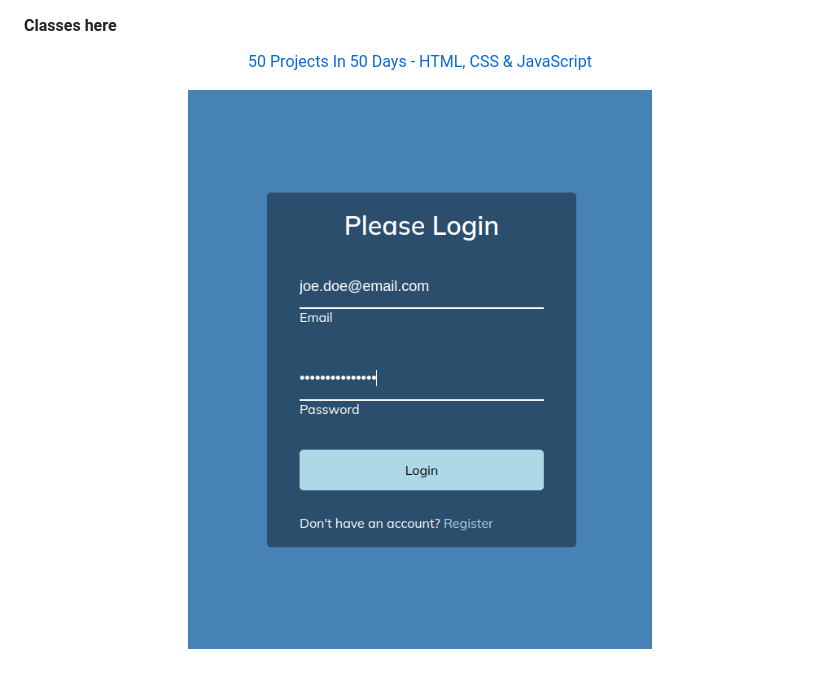
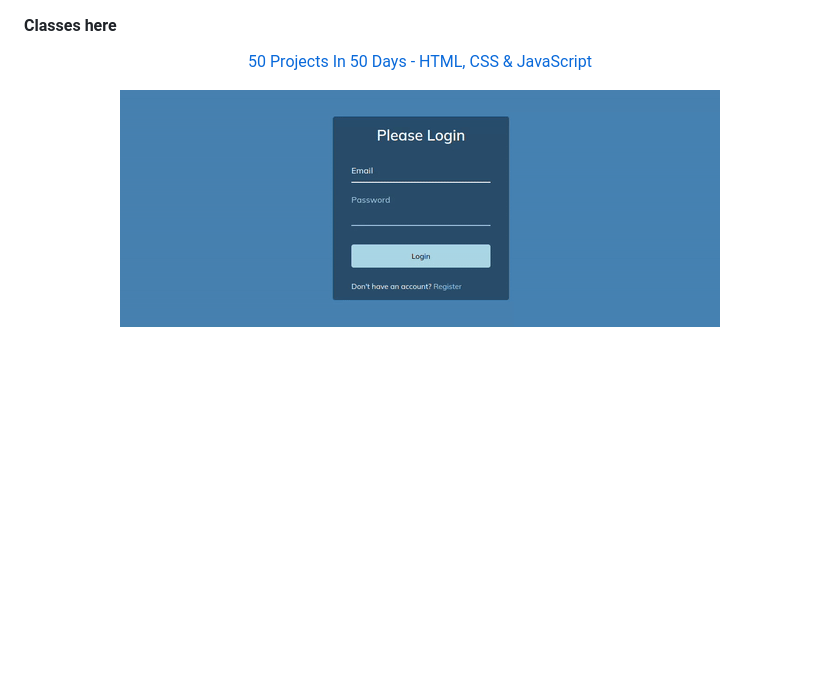
Before and after one commit to tiagoskaterock/JavaScriptFormWaveAnimation, a Markdown page: README.md, the part around the change. Drawn GitHub-style; pictures changed too: img/1.gif (added), img/1.png (deleted); blank space fills up the shorter version.

Commit message:
26. Adding The Wave Effect

```diff
--- a/README.md
+++ b/README.md
@@ -20,4 +20,4 @@
   </a>
 </p>
 
-<p align="center"><img src="img/1.png" alt="Form Wave Animation" /></p>
+<p align="center"><img src="img/1.gif" alt="Form Wave Animation" /></p>
```
Also changed, not shown: 2 other files.
